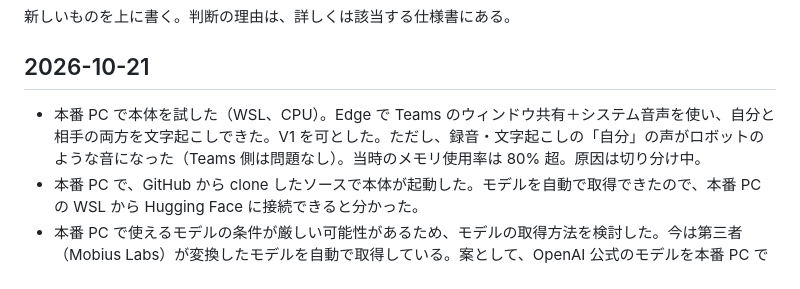
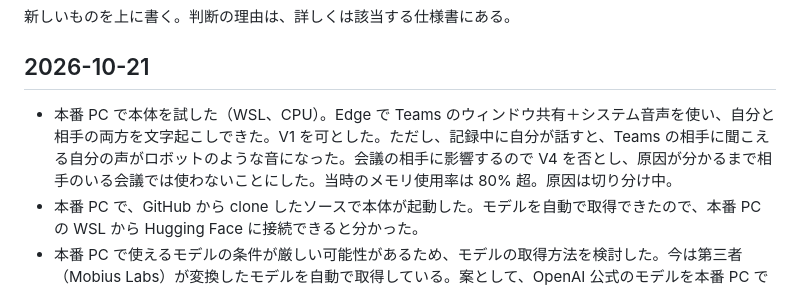
Before and after one commit to handy-dd18/mtglog, a Markdown page: docs/HISTORY.md, the part around the change. Rendered like a GitHub page.

```diff
--- a/docs/HISTORY.md
+++ b/docs/HISTORY.md
@@ -4,7 +4,7 @@
 
 ## 2026-10-21
 
-- 本番 PC で本体を試した（WSL、CPU）。Edge で Teams のウィンドウ共有＋システム音声を使い、自分と相手の両方を文字起こしできた。V1 を可とした。ただし、録音・文字起こしの「自分」の声がロボットのような音になった（Teams 側は問題なし）。当時のメモリ使用率は 80% 超。原因は切り分け中。
+- 本番 PC で本体を試した（WSL、CPU）。Edge で Teams のウィンドウ共有＋システム音声を使い、自分と相手の両方を文字起こしできた。V1 を可とした。ただし、記録中に自分が話すと、Teams の相手に聞こえる自分の声がロボットのような音になった。会議の相手に影響するので V4 を否とし、原因が分かるまで相手のいる会議では使わないことにした。当時のメモリ使用率は 80% 超。原因は切り分け中。
 - 本番 PC で、GitHub から clone したソースで本体が起動した。モデルを自動で取得できたので、本番 PC の WSL から Hugging Face に接続できると分かった。
 - 本番 PC で使えるモデルの条件が厳しい可能性があるため、モデルの取得方法を検討した。今は第三者（Mobius Labs）が変換したモデルを自動で取得している。案として、OpenAI 公式のモデルを本番 PC で取得し、使い捨ての仮想環境（CPU 版の PyTorch）で変換して、変換ツールは後で消す方式を挙げた。変換したモデルを GitHub で配布する案は、自分が第三者の変換モデルの配布元になるので採らない。Windows 標準の音声認識は、exe と Add-Type が使えない本番 PC では使いにくい。Edge の Web Speech API は音声がクラウドに送られるので、REQ-6 に反する。
 - `CLAUDE.md` に「公開リポジトリでの書き方」を加えた。「本番 PC」「開発用 PC」の呼び方、利用先を推測できる語を使わないこと、本名とメールアドレスを書かないことなどを、ルールとして残した。
```
Also changed, not shown: docs/STATUS.md (+2 -2 lines).
